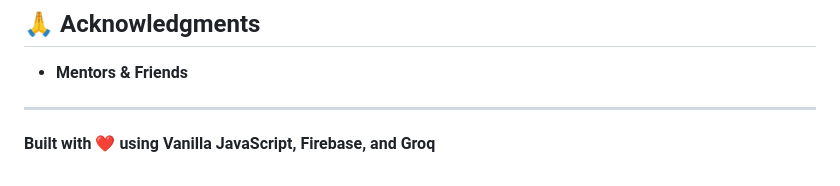
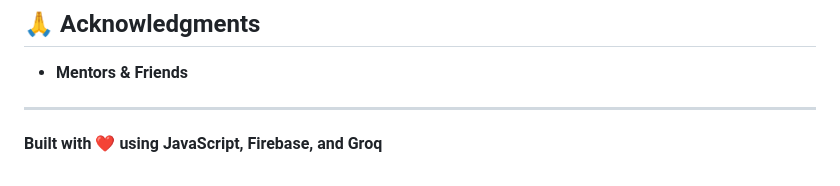
Before and after one commit to jadhavsiddhant/Fakenewsdetector, a Markdown page: README.md, the part around the change. GitHub-like rendering.

```diff
--- a/README.md
+++ b/README.md
@@ -306,4 +306,4 @@ For issues and questions:
 
 ---
 
-**Built with ❤️ using Vanilla JavaScript, Firebase, and Groq**
+**Built with ❤️ using JavaScript, Firebase, and Groq**
```
